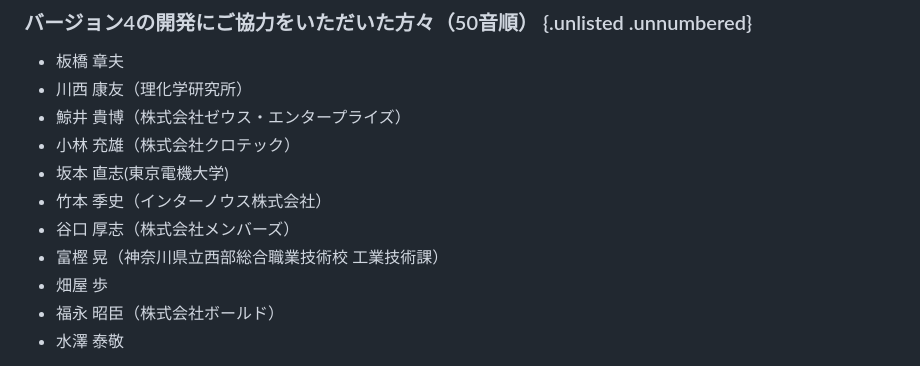
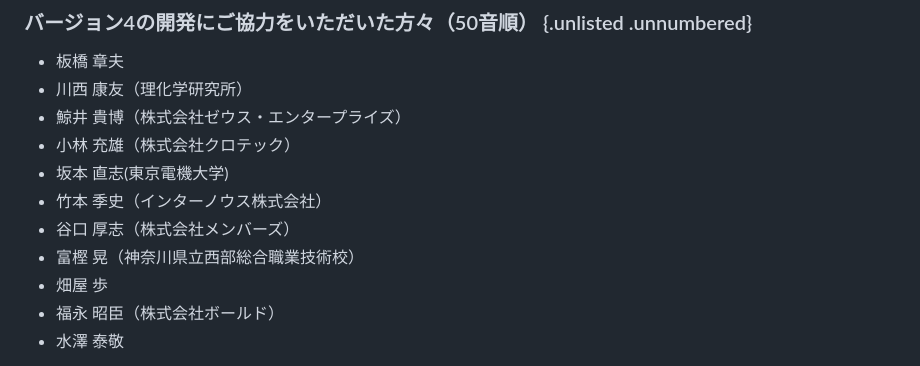
Before and after one commit to lpi-japan/server-text, a Markdown page: Chapter0.md, the part around the change. Drawn GitHub-style.

Commit message:
ご協力の一部修正

```diff
--- a/Chapter0.md
+++ b/Chapter0.md
@@ -106,7 +106,7 @@ Linuxのネットワークやセキュリティを設定します。
 - 坂本 直志(東京電機大学)
 - 竹本 季史（インターノウス株式会社）
 - 谷口 厚志（株式会社メンバーズ）
-- 富樫 晃（神奈川県立西部総合職業技術校 工業技術課）
+- 富樫 晃（神奈川県立西部総合職業技術校）
 - 畑屋 歩
 - 福永 昭臣（株式会社ボールド）
 - 水澤 泰敬
```
